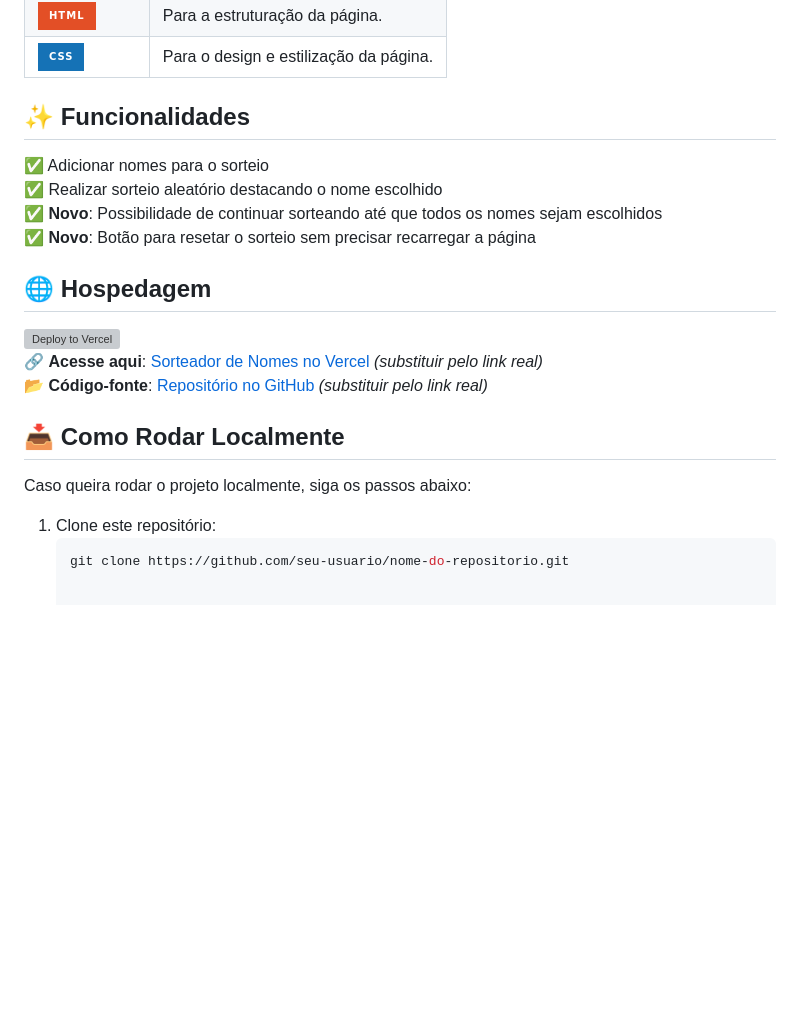
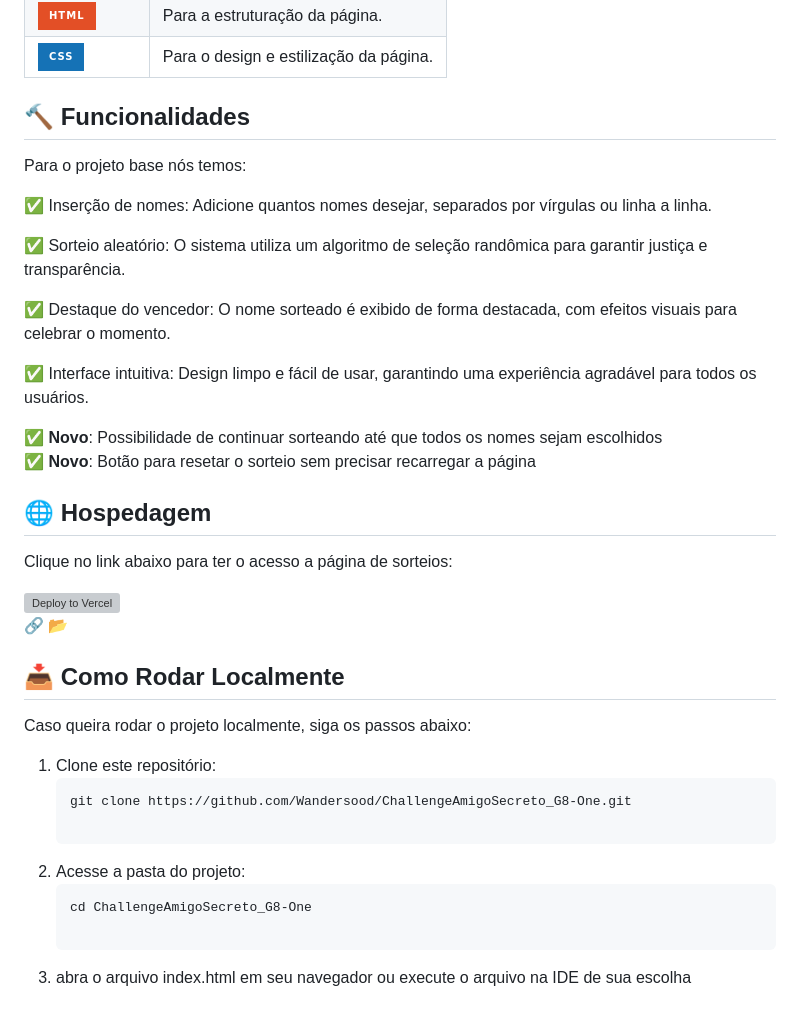
Before and after one commit to Wandersood/ChallengeAmigoSecreto_G8-One, a Markdown page: README.md, the part around one of its changes. GitHub-like rendering; badges without logos; blank space fills up the shorter version; grey boxes are pictures that could not be loaded.

Commit message:
alteracao README

````diff
--- a/README.md
+++ b/README.md
@@ -36,17 +36,27 @@ O projeto foi desenvolvido utilizando:
 | [![HTML](https://img.shields.io/badge/HTML-E34F26?style=for-the-badge&logo=html5&logoColor=white)](https://developer.mozilla.org/en-US/docs/Web/HTML) | Para a estruturação da página.                                                |
 | [![CSS](https://img.shields.io/badge/CSS-1572B6?style=for-the-badge&logo=css3&logoColor=white)](https://developer.mozilla.org/en-US/docs/Web/CSS) | Para o design e estilização da página.                                        |
 
-## ✨ Funcionalidades
+## 🔨 Funcionalidades
+Para o projeto base nós temos:
 
-✅ Adicionar nomes para o sorteio
-✅ Realizar sorteio aleatório destacando o nome escolhido
+✅ Inserção de nomes: Adicione quantos nomes desejar, separados por vírgulas ou linha a linha.
+
+✅ Sorteio aleatório: O sistema utiliza um algoritmo de seleção randômica para garantir justiça e transparência.
+
+✅ Destaque do vencedor: O nome sorteado é exibido de forma destacada, com efeitos visuais para celebrar o momento.
+
+✅ Interface intuitiva: Design limpo e fácil de usar, garantindo uma experiência agradável para todos os usuários.
+
 ✅ **Novo**: Possibilidade de continuar sorteando até que todos os nomes sejam escolhidos
 ✅ **Novo**: Botão para resetar o sorteio sem precisar recarregar a página
 
 ## 🌐 Hospedagem
+
+Clique no link abaixo para ter o acesso a página de sorteios:
+
 [![Deploy to Vercel](https://vercel.com/button)](https://challenge-amigo-secreto-g8-one-six.vercel.app/)
-🔗 **Acesse aqui**: [Sorteador de Nomes no Vercel](#) *(substituir pelo link real)*
-📂 **Código-fonte**: [Repositório no GitHub](#) *(substituir pelo link real)*
+🔗
+📂
 
 ## 📥 Como Rodar Localmente
 
@@ -54,4 +64,10 @@ Caso queira rodar o projeto localmente, siga os passos abaixo:
 
 1. Clone este repositório:
    ```bash
-   git clone https://github.com/seu-usuario/nome-do-repositorio.git
+   git clone https://github.com/Wandersood/ChallengeAmigoSecreto_G8-One.git
+
+2. Acesse a pasta do projeto:
+    ```bash
+    cd ChallengeAmigoSecreto_G8-One
+
+3. abra o arquivo index.html em seu navegador ou execute o arquivo na IDE de sua escolha
````
Also changed, not shown: other parts of README.md (+1 -1 lines).
